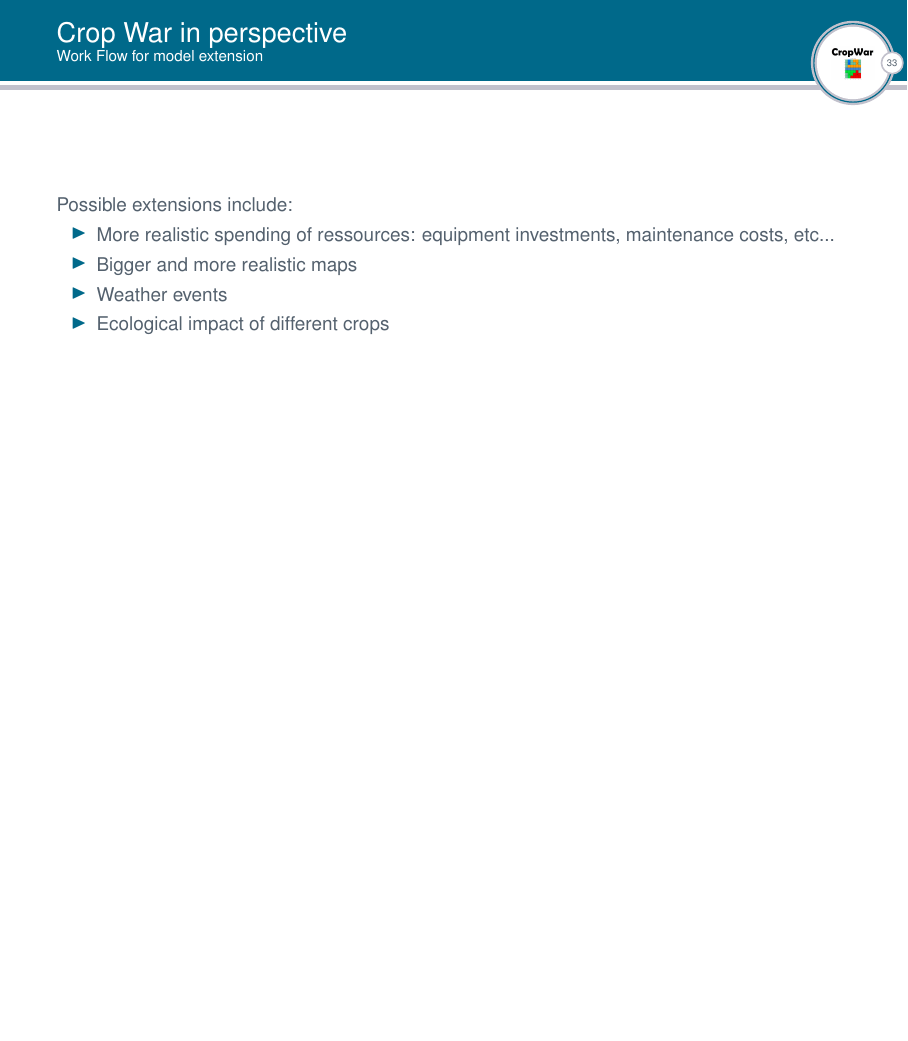
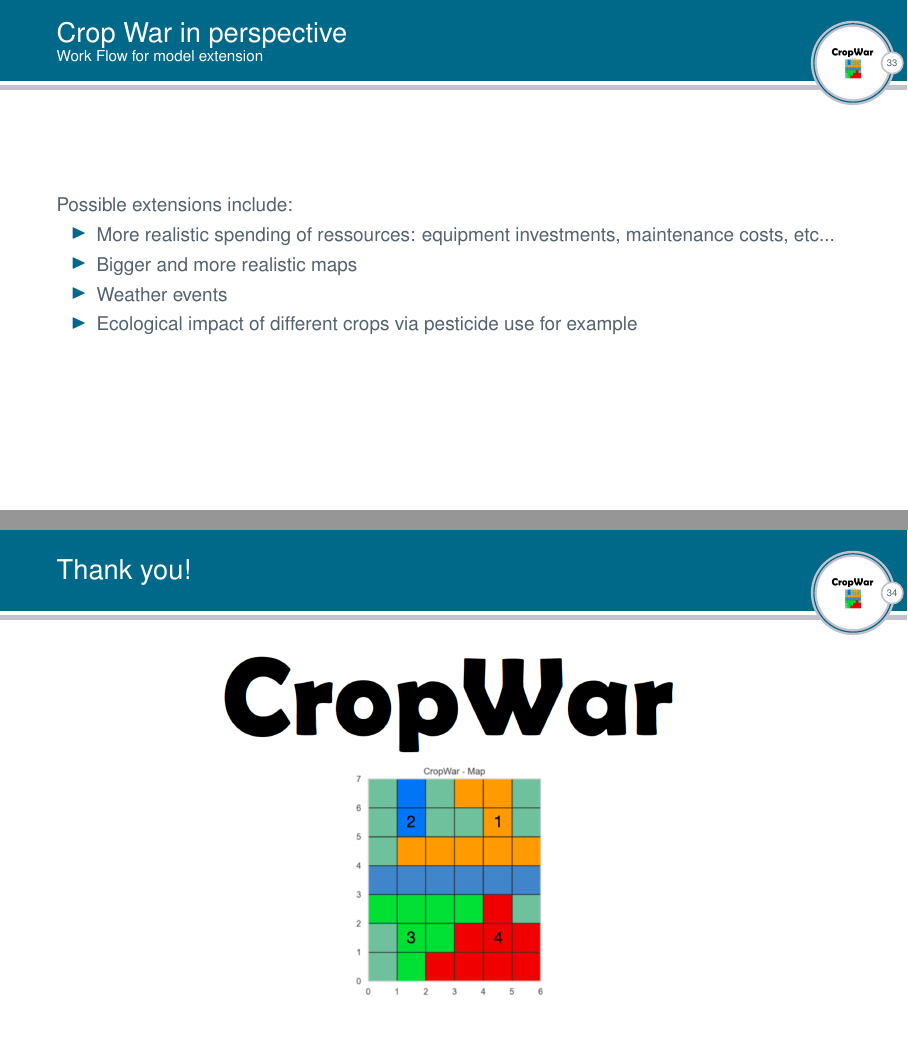
Before and after one commit to Anon75014/AgentBasedModelling, LaTeX slides (Presentation/Presentation.tex): page 58 of 58 before the commit and pages 58 and 59 of 59 after it, the two joined at a grey line, the shorter picture padded with empty space. The pictures show the PDF file Presentation/Presentation.pdf that the author committed with the source.

Commit message:
Added a thank you slide and some links

```diff
--- a/Presentation/Presentation.tex
+++ b/Presentation/Presentation.tex
@@ -934,8 +934,13 @@ $0.0$ for last agent.
     \item<2->{More realistic spending of ressources: equipment investments, maintenance costs, etc...}
     \item<3->{Bigger and more realistic maps}
     \item<4->{Weather events}
-    \item<5->{Ecological impact of different crops}
+    \item<5->{Ecological impact of different crops via \href{https://github.com/Anon75014/AgentBasedModelling/blob/main/python/crops.py}{pesticide use for example}}
   \end{itemize}
 \end{frame}
 
+\begin{frame}{Thank you!}
+  \centering
+  \includegraphics[width = .6\textwidth]{Figures/ETH_logo.png}
+\end{frame}
+
 \end{document}
```
Also changed, not shown: Presentation/Presentation.pdf, Presentation/Presentation.tex (2 more changed lines), 2 other files.
